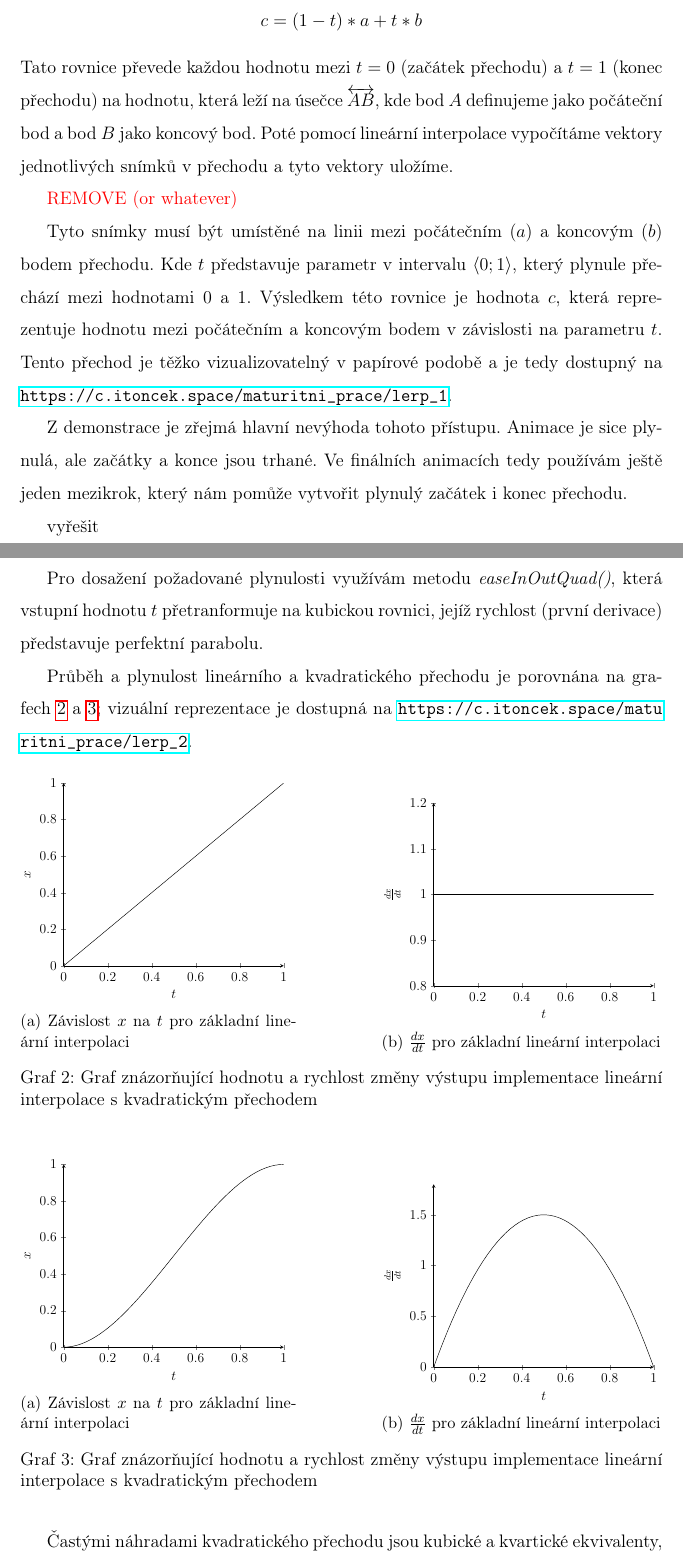
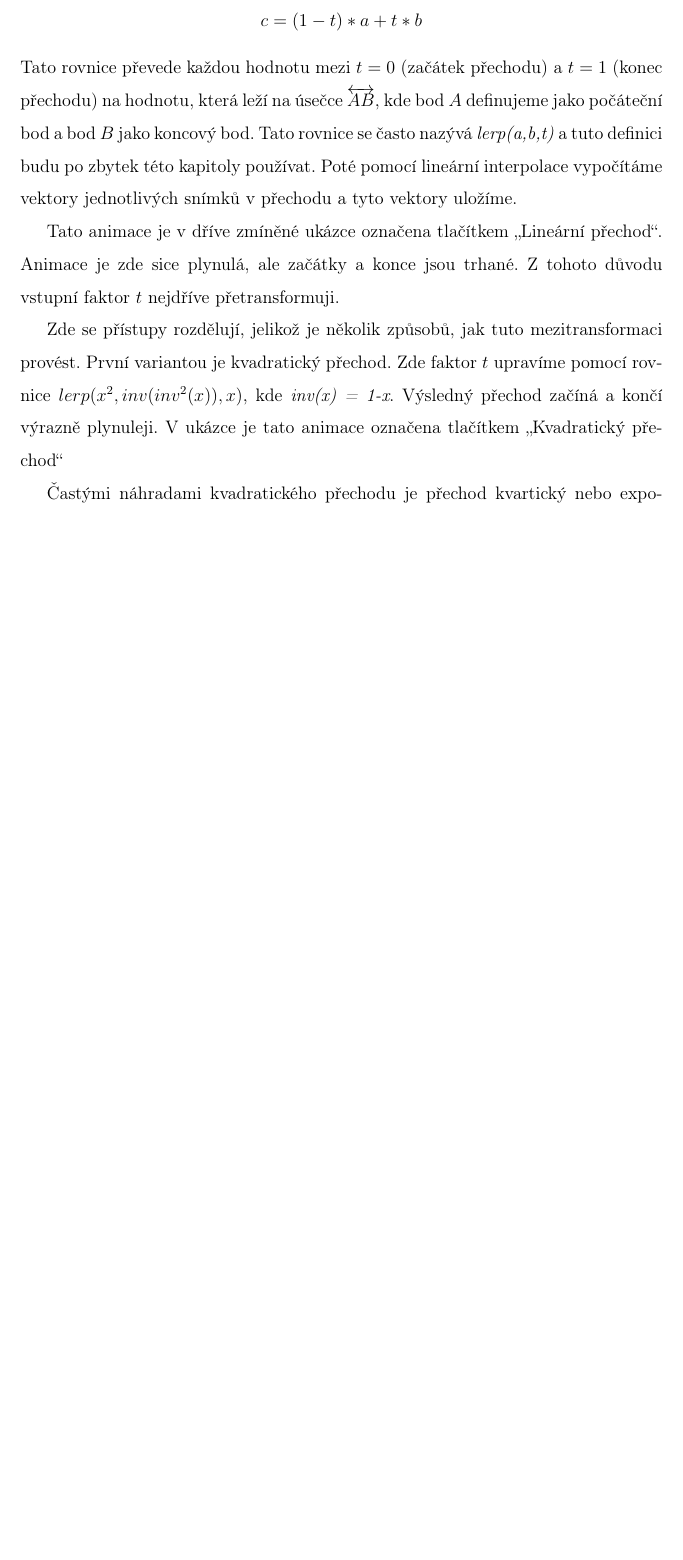
Before and after one commit to MadeByIToncek/maturitni_prace, a LaTeX document (maturitni_prace.tex, which reads az-alt-space/export_presets.cfg): two parts of pages 7 and 8 of 20 before the commit and part of page 7 of 19 after it, the two joined at a grey line, cut so that both start at the same text, the shorter picture padded with empty space. Compiled offline with pdfLaTeX.

Commit message:
Progress

```diff
--- a/az-alt-space/export_presets.cfg
+++ b/az-alt-space/export_presets.cfg
@@ -30,7 +30,7 @@ html/head_include=""
 html/canvas_resize_policy=2
 html/focus_canvas_on_start=true
 html/experimental_virtual_keyboard=false
-progressive_web_app/enabled=true
+progressive_web_app/enabled=false
 progressive_web_app/ensure_cross_origin_isolation_headers=true
 progressive_web_app/offline_page=""
 progressive_web_app/display=1
--- a/maturitni_prace.tex
+++ b/maturitni_prace.tex
@@ -136,102 +136,15 @@ Zbývající 3 dimenze představuje ohnisková vzdálenost, čas a datum. V tomt
 
 Nyní, když máme matematicky definované počáteční a koncové snímky přechodů, můžeme využít rovnici lineární interpolace k vytvoření snímků, které leží mezi těmito limitními hranicemi.
 \[c = (1-t)*a + t * b\]
-Tato rovnice převede každou hodnotu mezi $t=0$ (začátek přechodu) a $t=1$ (konec přechodu) na hodnotu, která leží na úsečce $\overleftrightarrow{AB}$, kde bod $A$ definujeme jako počáteční bod a bod $B$ jako koncový bod. Poté pomocí lineární interpolace vypočítáme vektory jednotlivých snímků v přechodu a tyto vektory uložíme.
+Tato rovnice převede každou hodnotu mezi $t=0$ (začátek přechodu) a $t=1$ (konec přechodu) na hodnotu, která leží na úsečce $\overleftrightarrow{AB}$, kde bod $A$ definujeme jako počáteční bod a bod $B$ jako koncový bod. Tato rovnice se často nazývá \textit{lerp(a,b,t)} a tuto definici budu po zbytek této kapitoly používat. Poté pomocí lineární interpolace vypočítáme vektory jednotlivých snímků v přechodu a tyto vektory uložíme.%chktex 36
 
-\textcolor{red}{REMOVE (or whatever)}
+Tato animace je v dříve zmíněné ukázce označena tlačítkem \enquote{Lineární přechod}. Animace je zde sice plynulá, ale začátky a konce jsou trhané. Z tohoto důvodu vstupní faktor $t$ nejdříve přetransformuji.
 
-Tyto snímky musí být umístěné na linii mezi počátečním ($a$) a koncovým ($b$) bodem přechodu.
-Kde $t$ představuje parametr v intervalu $\langle0;1\rangle$, který plynule přechází mezi hodnotami $0$ a $1$. Výsledkem této rovnice je hodnota $c$, která reprezentuje hodnotu mezi počátečním a koncovým bodem v závislosti na parametru $t$. Tento přechod je těžko vizualizovatelný v papírové podobě a je tedy dostupný na \url{https://c.itoncek.space/maturitni_prace/lerp_1}.
+Zde se přístupy rozdělují, jelikož je několik způsobů, jak tuto mezitransformaci provést. První variantou je kvadratický přechod. Zde faktor $t$ upravíme pomocí rovnice $lerp({x}^{2}, inv({inv}^{2}(x)), x)$, kde \textit{inv(x) = 1-x}. Výsledný přechod začíná a končí výrazně plynuleji. V ukázce je tato animace označena tlačítkem \enquote{Kvadratický přechod} %chktex 36 %chktex 9 %chktex 15
 
-Z demonstrace je zřejmá hlavní nevýhoda tohoto přístupu. Animace je sice plynulá, ale začátky a konce jsou trhané. Ve finálních animacích tedy používám ještě jeden mezikrok, který nám pomůže vytvořit plynulý začátek i konec přechodu.
+Častými náhradami kvadratického přechodu je přechod kvartický nebo exponenciální. Oba které začínají sice plynuleji, ale během cesty naberou výrazně vyšší rychlost, která může být potenciálně nepříjemná pro diváky. Další nevýhodou je relativní složitost vyjádření kubického a kvartického přechodu pomocí jednotlivé funkce. Tyto přechody jsou často simulovány spojením dvou identických funkcí v $t=\frac{1}{2}$. Obě dvě animace naleznete ve výše zmíněné ukázce pod tlačítky \enquote{Kvartický přechod} a \enquote{Expo.\ přechod}.
 
-vyřešit
-
-Pro dosažení požadované plynulosti využívám metodu~\textit{easeInOutQuad()}, která vstupní hodnotu $t$ přetranformuje na kubickou rovnici, jejíž rychlost (první derivace) představuje perfektní parabolu. %chktex 36
-
-Průběh a plynulost lineárního a kvadratického přechodu je porovnána na grafech~\ref{graph:lerp_linear} a~\ref{graph:lerp_quadr}; vizuální reprezentace je dostupná na \url{https://c.itoncek.space/maturitni_prace/lerp_2}.
-
-\begin{figure}[H]
-	\begin{subfigure}{0.43\textwidth}
-		\begin{tikzpicture}[scale=0.75]
-			\begin{axis}
-			[
-			    xlabel={$t$},
-			    ylabel={$x$},
-			    xmin=0,
-			    xmax=1,
-			    ymin=0,
-			    ymax=1,
-			    axis lines=left
-			]
-				\addplot[no marks, solid, domain=0:1, samples=50] {x};
-			\end{axis}
-		\end{tikzpicture}
-		\caption{Závislost $x$ na $t$ pro základní lineární interpolaci}
-	\end{subfigure}\hfill
-	\begin{subfigure}{0.44\textwidth}
-		\begin{tikzpicture}[scale=0.75]
-			\begin{axis}
-			[
-			    xlabel={$t$},
-			    ylabel={$\frac{dx}{dt}$},
-			    xmin=0,
-			    xmax=1,
-			    ymin=0.8,
-			    ymax=1.2,
-			    axis lines=left
-			]
-				\addplot[no marks, solid, domain=0:1, samples=50] {1};
-			\end{axis}
-		\end{tikzpicture}
-		\caption{$\frac{dx}{dt}$ pro základní lineární interpolaci}
-	\end{subfigure}
-	\captionsetup{name=Graf}
-	\caption{Graf znázorňující hodnotu a rychlost změny výstupu implementace lineární interpolace s kvadratickým přechodem}\label{graph:lerp_linear}
-\end{figure}
-
-\begin{figure}[H]
-	\begin{subfigure}{0.43\textwidth}
-		\begin{tikzpicture}[scale=0.75]
-			\begin{axis}
-			[
-			    xlabel={$t$},
-			    ylabel={$x$},
-			    xmin=0,
-			    xmax=1,
-			    ymin=0,
-			    ymax=1,
-			    axis lines=left
-			]
-				\addplot[no marks, solid, domain=0:1, samples=50] {3*pow(x,2) - 2*pow(x,3)};
-			\end{axis}
-		\end{tikzpicture}
-		\caption{Závislost $x$ na $t$ pro základní lineární interpolaci}
-	\end{subfigure}\hfill
-	\begin{subfigure}{0.44\textwidth}
-		\begin{tikzpicture}[scale=0.75]
-			\begin{axis}
-			[
-			    xlabel={$t$},
-			    ylabel={$\frac{dx}{dt}$},
-			    xmin=0,
-			    xmax=1,
-			    ymin=0,
-			    ymax=1.8,
-			    axis lines=left
-			]
-				\addplot[no marks, solid, domain=0:1, samples=50] {6*x - 6*pow(x,2)};
-			\end{axis}
-		\end{tikzpicture}
-		\caption{$\frac{dx}{dt}$ pro základní lineární interpolaci}
-	\end{subfigure}
-	\captionsetup{name=Graf}
-	\caption{Graf znázorňující hodnotu a rychlost změny výstupu implementace lineární interpolace s kvadratickým přechodem}\label{graph:lerp_quadr}
-\end{figure}
-
-Častými náhradami kvadratického přechodu jsou kubické a kvartické ekvivalenty, které začínají sice plynuleji, ale během cesty naberou výrazně vyšší rychlost, která může být potenciálně nepříjemná pro diváky. Další nevýhodou je relativní složitost vyjádření kubického a kvartického přechodu pomocí jednotlivé funkce. Tyto přechody jsou často simulovány spojením dvou kubických nebo kvartických funkcí v $t=\frac{1}{2}$.
-
-\textcolor{red}{Kam zmizela sekce?}
+Nyní, když máme trajektorie definovány matematicky, můžeme na nich rozmístit požadované množství snímků. Pro většinu animací v našich videích používáme násobky 500 snímků (10s finálního videa).
 
 Nástroj StellariumPanoramaCreator, který jsem pro tento úkol vytvořil, plní úlohu generátoru skriptů. Ve skriptu je předem definováno, jaké kroky má Stellarium provést. Je volně dostupný na adrese \url{https://github.com/IToncek/StellariumPanoramaCreator}. Při svém běhu postupně prochází skrze předprogramované instrukce, které jsou zabudované přímo ve zdrojovém kódu a generuje podle nich řádky skriptu a případné složky, potřebné pro úspěšný běh skriptu. Mezi funkcemi, které často využívám se nachází například funkce \textit{setup()}. Připraví Stellarium pro zaznamenávání videa (vypne veškerá překrytí, změní model atmosféry, skryje objekty Sluneční soustavy, \ldots). Funkce \textit{move()}, která otočí kameru na pozici dodanou v parametru \textit{orientation}, nastaví datum a čas dodaný v parametru \textit{datetime}. Další využívanou funkcí je \textit{cheese()}, která pořídí snímek v aktuální orientaci a uloží ho ve formátu TIFF.% chktex 36
 
```
Also changed, not shown: 2 other files.
